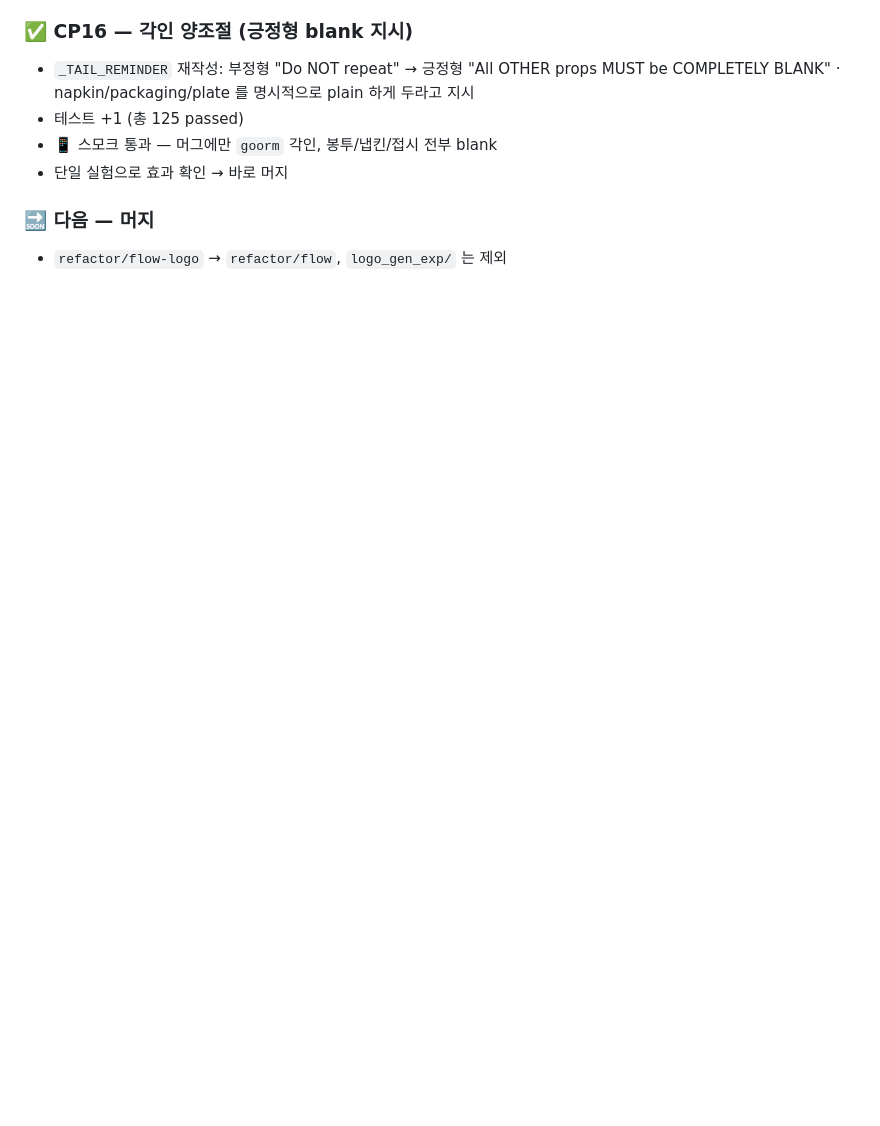
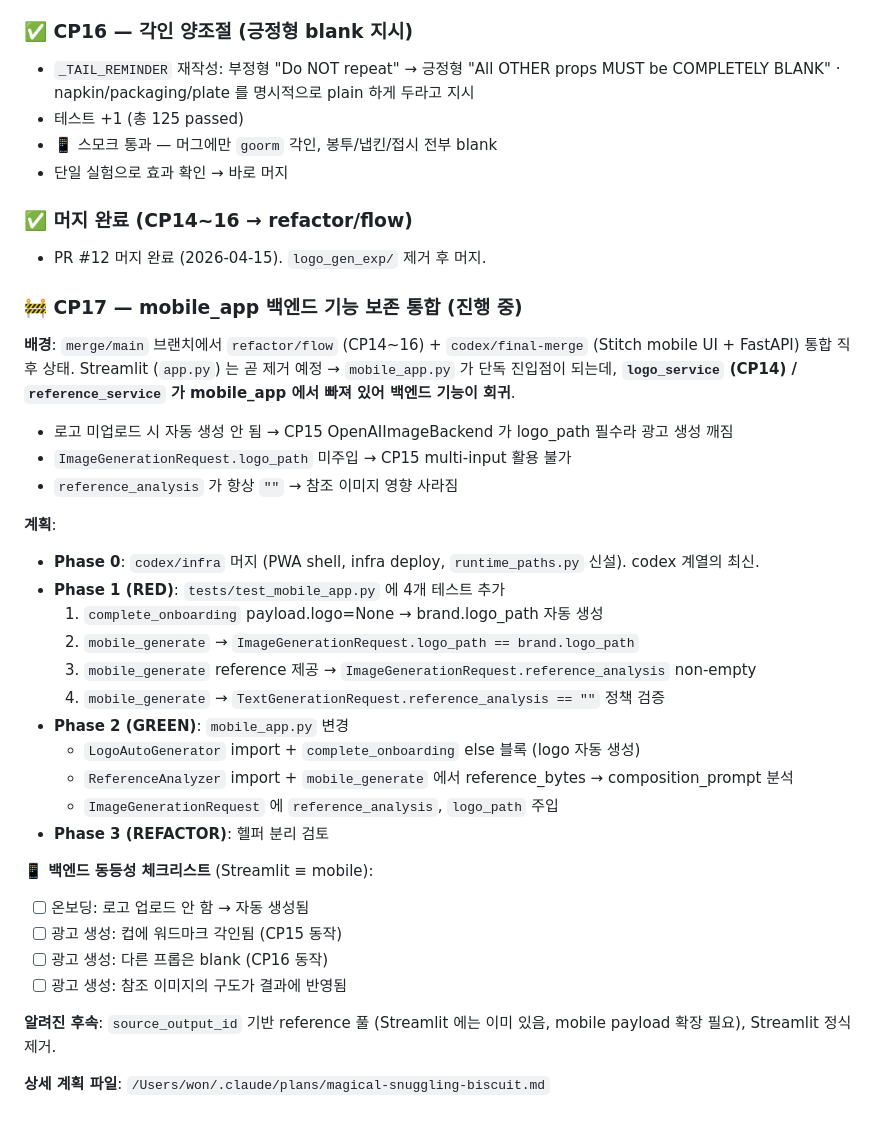
Before and after one commit to juyoung-song/Gen_for_SmallBusiness, a Markdown page: compass/plan.md, the part around the change. Rendered like a GitHub page; blank space fills up the shorter version.

```diff
--- a/compass/plan.md
+++ b/compass/plan.md
@@ -458,5 +458,36 @@ Phase 2 — MVP 완성 (기능 추가)
 - 📱 스모크 통과 — 머그에만 `goorm` 각인, 봉투/냅킨/접시 전부 blank
 - 단일 실험으로 효과 확인 → 바로 머지
 
-### 🔜 다음 — 머지
-- `refactor/flow-logo` → `refactor/flow`, `logo_gen_exp/` 는 제외
+### ✅ 머지 완료 (CP14~16 → refactor/flow)
+- PR #12 머지 완료 (2026-04-15). `logo_gen_exp/` 제거 후 머지.
+
+### 🚧 CP17 — mobile_app 백엔드 기능 보존 통합 (진행 중)
+
+**배경**: `merge/main` 브랜치에서 `refactor/flow` (CP14~16) + `codex/final-merge` (Stitch mobile UI + FastAPI) 통합 직후 상태. Streamlit (`app.py`) 는 곧 제거 예정 → `mobile_app.py` 가 단독 진입점이 되는데, **`logo_service` (CP14) / `reference_service` 가 mobile_app 에서 빠져 있어 백엔드 기능이 회귀**.
+
+- 로고 미업로드 시 자동 생성 안 됨 → CP15 OpenAIImageBackend 가 logo_path 필수라 광고 생성 깨짐
+- `ImageGenerationRequest.logo_path` 미주입 → CP15 multi-input 활용 불가
+- `reference_analysis` 가 항상 `""` → 참조 이미지 영향 사라짐
+
+**계획**:
+- **Phase 0**: `codex/infra` 머지 (PWA shell, infra deploy, `runtime_paths.py` 신설). codex 계열의 최신.
+- **Phase 1 (RED)**: `tests/test_mobile_app.py` 에 4개 테스트 추가
+  1. `complete_onboarding` payload.logo=None → brand.logo_path 자동 생성
+  2. `mobile_generate` → `ImageGenerationRequest.logo_path == brand.logo_path`
+  3. `mobile_generate` reference 제공 → `ImageGenerationRequest.reference_analysis` non-empty
+  4. `mobile_generate` → `TextGenerationRequest.reference_analysis == ""` 정책 검증
+- **Phase 2 (GREEN)**: `mobile_app.py` 변경
+  - `LogoAutoGenerator` import + `complete_onboarding` else 블록 (logo 자동 생성)
+  - `ReferenceAnalyzer` import + `mobile_generate` 에서 reference_bytes → composition_prompt 분석
+  - `ImageGenerationRequest` 에 `reference_analysis`, `logo_path` 주입
+- **Phase 3 (REFACTOR)**: 헬퍼 분리 검토
+
+**📱 백엔드 동등성 체크리스트** (Streamlit ≡ mobile):
+- [ ] 온보딩: 로고 업로드 안 함 → 자동 생성됨
+- [ ] 광고 생성: 컵에 워드마크 각인됨 (CP15 동작)
+- [ ] 광고 생성: 다른 프롭은 blank (CP16 동작)
+- [ ] 광고 생성: 참조 이미지의 구도가 결과에 반영됨
+
+**알려진 후속**: `source_output_id` 기반 reference 풀 (Streamlit 에는 이미 있음, mobile payload 확장 필요), Streamlit 정식 제거.
+
+**상세 계획 파일**: `/Users/won/.claude/plans/magical-snuggling-biscuit.md`
```
Also changed, not shown: compass/checklist.md (+34 -0 lines), compass/context.md (+4 -2 lines).
